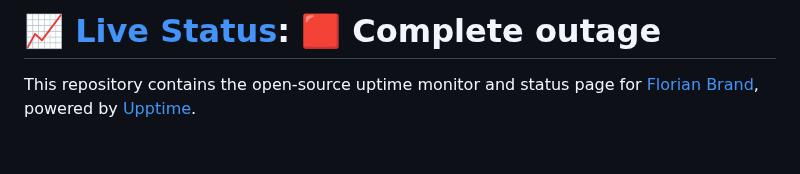
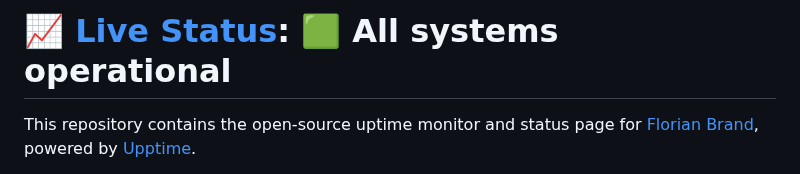
Before and after one commit to Xceron/fb-upptime, a Markdown page: README.md, the part around one of its changes. Rendered like a GitHub page; blank space fills up the shorter version.

Commit message:
:pencil: Update summary in README [skip ci] [upptime]

```diff
--- a/README.md
+++ b/README.md
@@ -1,4 +1,4 @@
-# [📈 Live Status](https://xceron.github.io/fb-upptime): <!--live status--> **🟥 Complete outage**
+# [📈 Live Status](https://xceron.github.io/fb-upptime): <!--live status--> **🟩 All systems operational**
 
 This repository contains the open-source uptime monitor and status page for [Florian Brand](https://xceron.github.io/fb-upptime), powered by [Upptime](https://github.com/upptime/upptime).
 
```
Also changed, not shown: other parts of README.md (+1 -1 lines).
